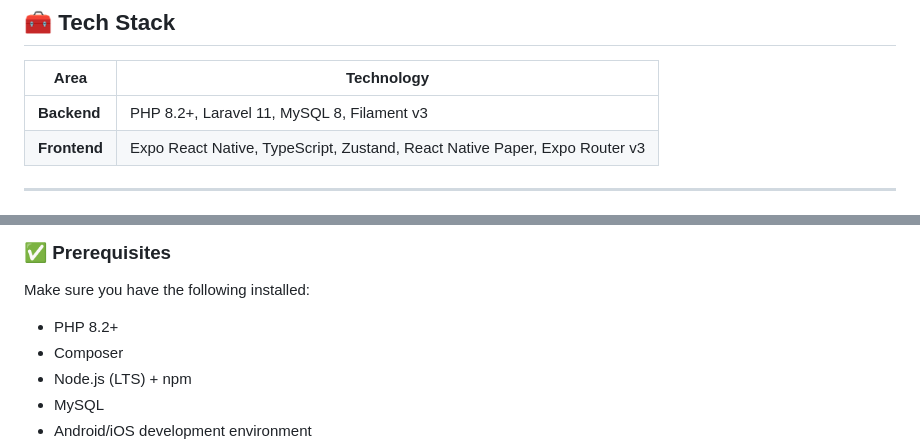
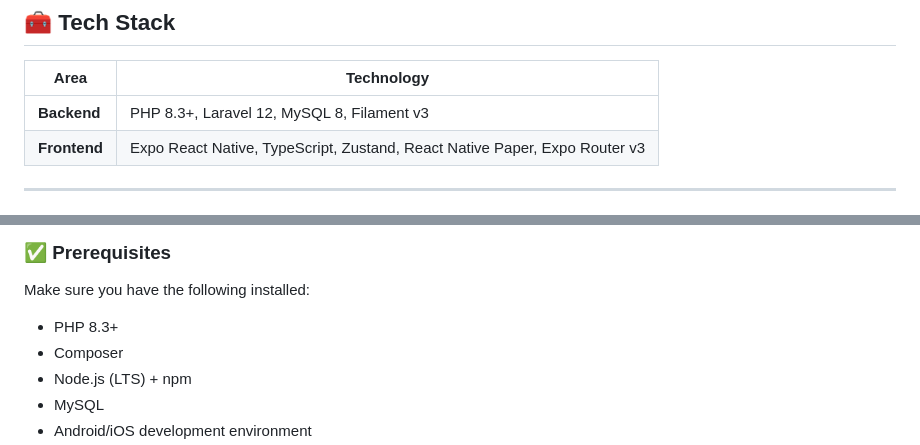
Before and after one commit to alorbini/promptopia, a Markdown page: README.md, 2 parts joined by grey strips. Rendered like a GitHub page.

```diff
--- a/README.md
+++ b/README.md
@@ -33,7 +33,7 @@ It features a modern mobile UI, a powerful Filament admin panel, and a clean Lar
 
 | Area          | Technology                                                            |
 |---------------|-----------------------------------------------------------------------|
-| **Backend**   | PHP 8.2+, Laravel 11, MySQL 8, Filament v3                             |
+| **Backend**   | PHP 8.3+, Laravel 12, MySQL 8, Filament v3                             |
 | **Frontend**  | Expo React Native, TypeScript, Zustand, React Native Paper, Expo Router v3 |
 
 ---
@@ -56,7 +56,7 @@ promptopia/
 
 Make sure you have the following installed:
 
-- PHP 8.2+
+- PHP 8.3+
 - Composer
 - Node.js (LTS) + npm
 - MySQL
```
